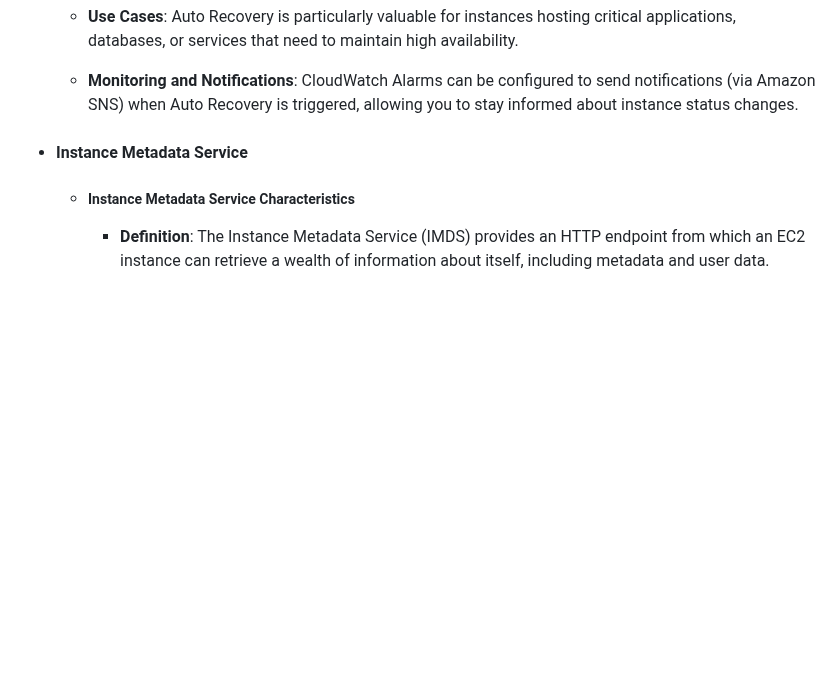
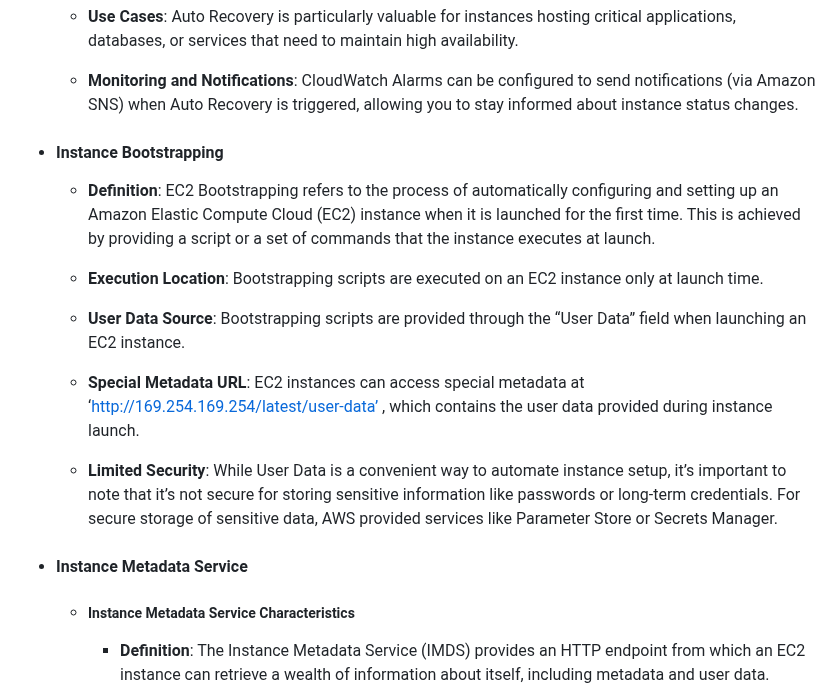
Before and after one commit to m-ashry-eg/SAA-C03, a Markdown page: notes/README.md, the part around the change. GitHub-like rendering; blank space fills up the shorter version.

```diff
--- a/notes/README.md
+++ b/notes/README.md
@@ -149,6 +149,20 @@ It is designed to make web-scale cloud computing easier for developers.
 
   - **Monitoring and Notifications**: CloudWatch Alarms can be configured to send notifications (via Amazon SNS) when Auto Recovery is triggered, allowing you to stay informed
   about instance status changes.
+
+- #### Instance Bootstrapping
+
+  - **Definition**: EC2 Bootstrapping refers to the process of automatically configuring and setting up an Amazon Elastic Compute Cloud (EC2) instance when it is launched for the
+  first time. This is achieved by providing a script or a set of commands that the instance executes at launch.
+
+  - **Execution Location**: Bootstrapping scripts are executed on an EC2 instance only at launch time.
+
+  - **User Data Source**: Bootstrapping scripts are provided through the “User Data” field when launching an EC2 instance.
+
+  - **Special Metadata URL**: EC2 instances can access special metadata at ‘http://169.254.169.254/latest/user-data’ , which contains the user data provided during instance launch.
+
+  - **Limited Security**: While User Data is a convenient way to automate instance setup, it’s important to note that it’s not secure for storing sensitive information like
+  passwords or long-term credentials. For secure storage of sensitive data, AWS provided services like Parameter Store or Secrets Manager.
 
 - #### Instance Metadata Service
 
```
